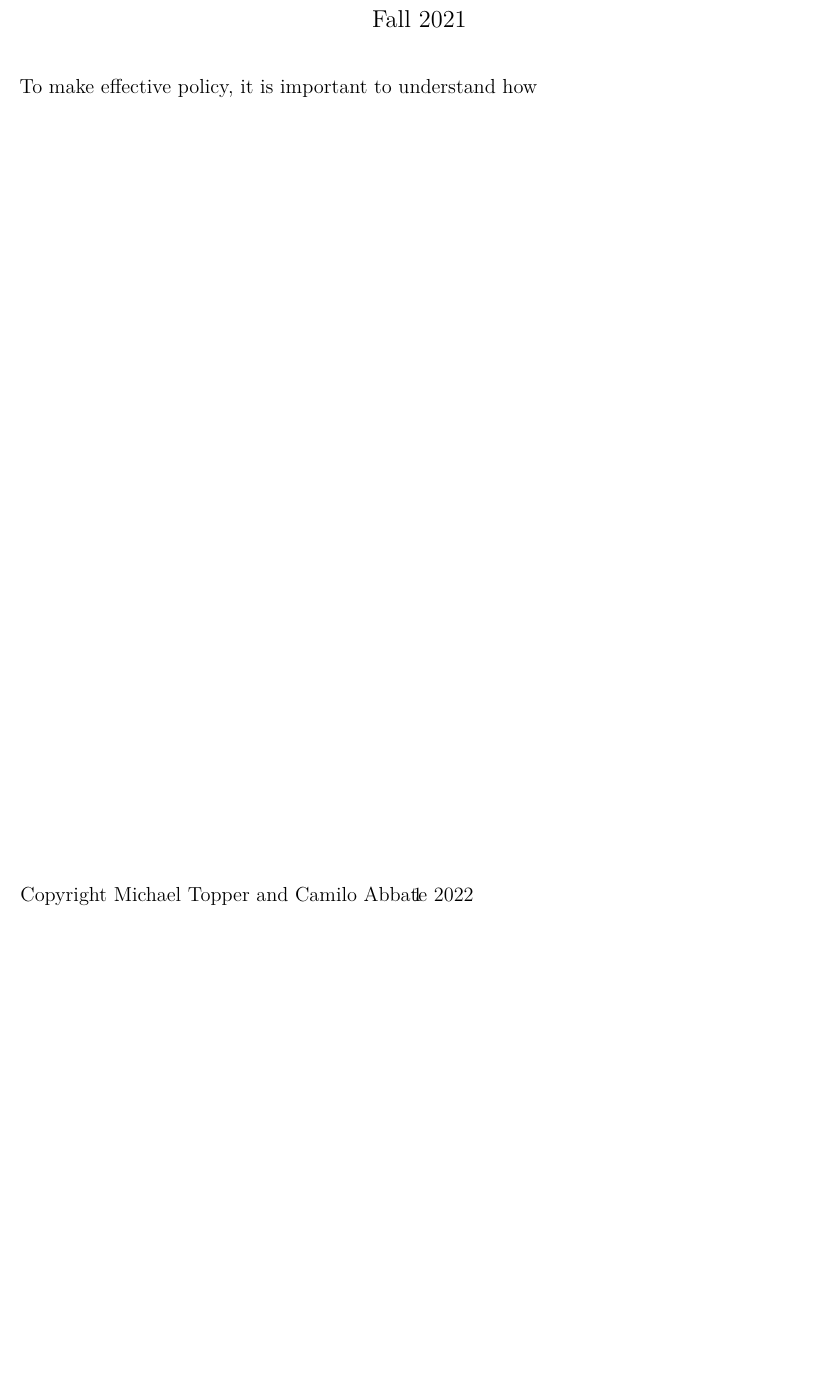
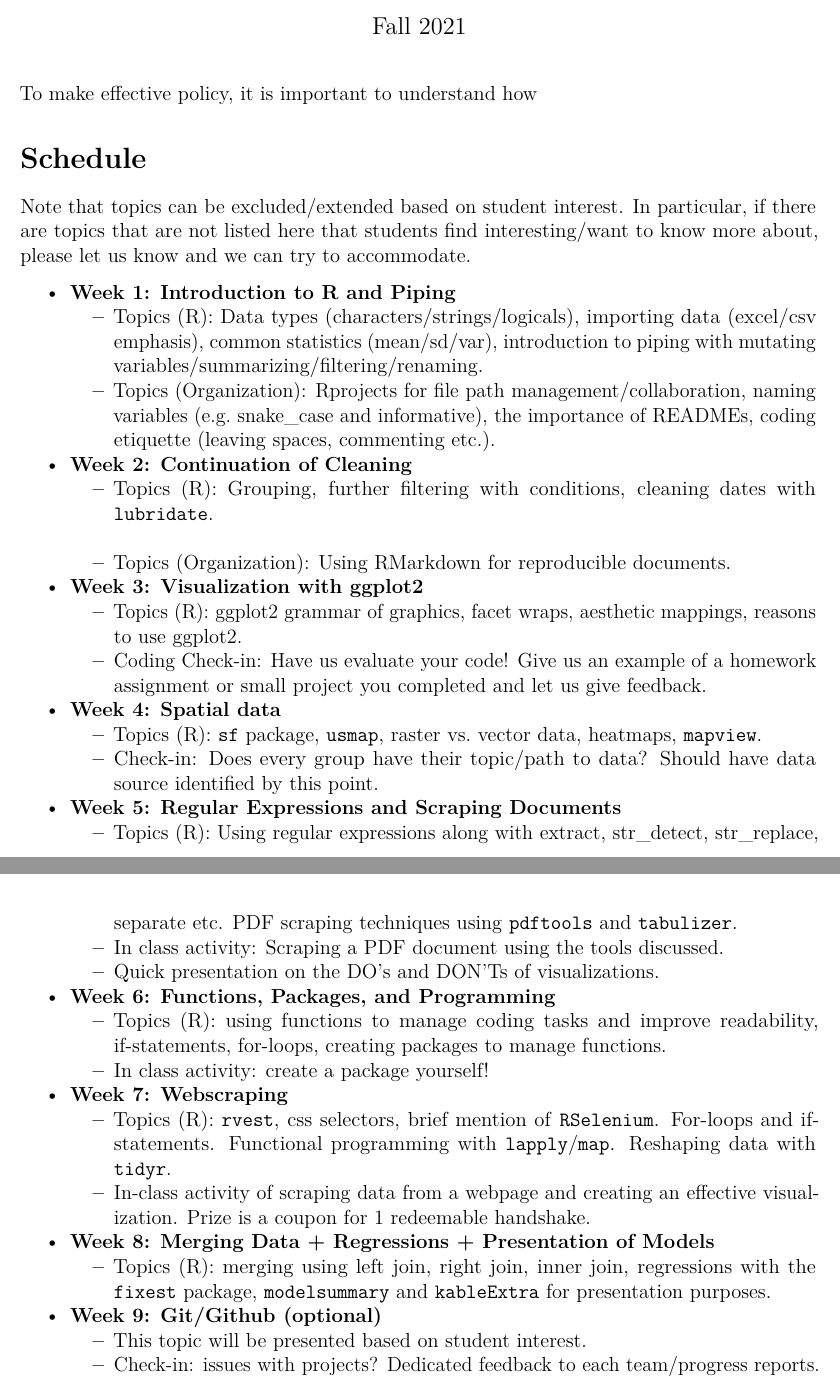
Before and after one commit to michaeltopper1/data_hack_2022, an R Markdown document (syllabus/syllabus_2022.Rmd): part of the page before the commit and two parts of pages 1 and 2 of 2 after it, the two joined at a grey line, cut so that both start at the same text, the shorter picture padded with empty space. Rendered offline with R 4.5, knitr and Pandoc, then LaTeX, with nearby package versions.

Commit message:
schedule

```diff
--- a/syllabus/syllabus_2022.Rmd
+++ b/syllabus/syllabus_2022.Rmd
@@ -20,3 +20,45 @@ editor_options:
 ---
 
 To make effective policy, it is important to understand how
+
+
+# Schedule
+
+Note that topics can be excluded/extended based on student interest. In particular, if there are topics that are not listed here that students find interesting/want to know more about, please let us know and we can try to accommodate.
+
+* **Week 1: Introduction to R and Piping**
+  + Topics (R): Data types (characters/strings/logicals), importing data (excel/csv emphasis), common statistics (mean/sd/var), introduction to piping with mutating variables/summarizing/filtering/renaming.
+  + Topics (Organization): Rprojects for file path management/collaboration, naming variables (e.g. snake_case and informative), the importance of READMEs, coding etiquette (leaving spaces, commenting etc.).
+
+* **Week 2: Continuation of Cleaning**
+  + Topics (R): Grouping, further filtering with conditions, cleaning dates with `lubridate`.
+  + Topics (Organization): Using RMarkdown for reproducible documents.
+
+* **Week 3: Visualization with ggplot2**
+  + Topics (R): ggplot2 grammar of graphics, facet wraps, aesthetic mappings, reasons to use ggplot2.
+  + Coding Check-in: Have us evaluate your code! Give us an example of a homework assignment or small project you completed and let us give feedback.
+
+* **Week 4: Spatial data**
+  + Topics (R): `sf` package, `usmap`, raster vs. vector data, heatmaps, `mapview`.
+  + Check-in: Does every group have their topic/path to data? Should have data source identified by this point.
+
+* **Week 5: Regular Expressions and Scraping Documents**
+  + Topics (R): Using regular expressions along with extract, str_detect, str_replace, separate etc. PDF scraping techniques using `pdftools` and `tabulizer`.
+  + In class activity: Scraping a PDF document using the tools discussed.
+  + Quick presentation on the DO's and DON'Ts of visualizations.
+
+
+* **Week 6: Functions, Packages, and Programming**
+  + Topics (R): using functions to manage coding tasks and improve readability, if-statements, for-loops, creating packages to manage functions.
+  + In class activity: create a package yourself!
+
+* **Week 7: Webscraping**
+  + Topics (R): `rvest`, css selectors, brief mention of `RSelenium`. For-loops and if-statements. Functional programming with `lapply`/`map`. Reshaping data with `tidyr`.
+  + In-class activity of scraping data from a webpage and creating an effective visualization. Prize is a coupon for 1 redeemable handshake.
+
+* **Week 8: Merging Data + Regressions + Presentation of Models**
+  + Topics (R): merging using left join, right join, inner join, regressions with the `fixest` package, `modelsummary` and `kableExtra` for presentation purposes.
+
+* **Week 9: Git/Github (optional)**
+  + This topic will be presented based on student interest.
+  + Check-in: issues with projects? Dedicated feedback to each team/progress reports.
```
Also changed, not shown: syllabus/syllabus_2022.Rmd (2 more changed lines).
